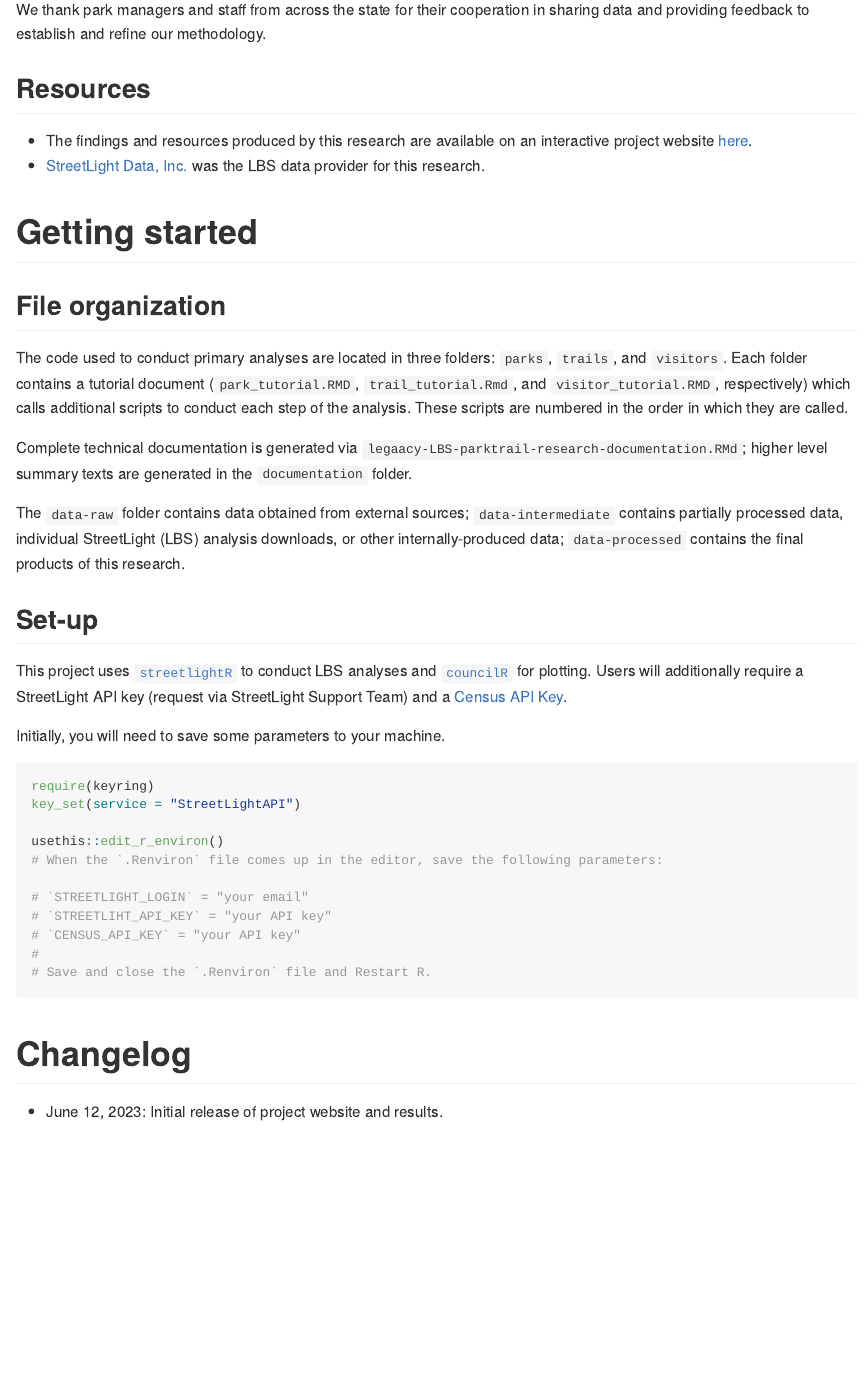
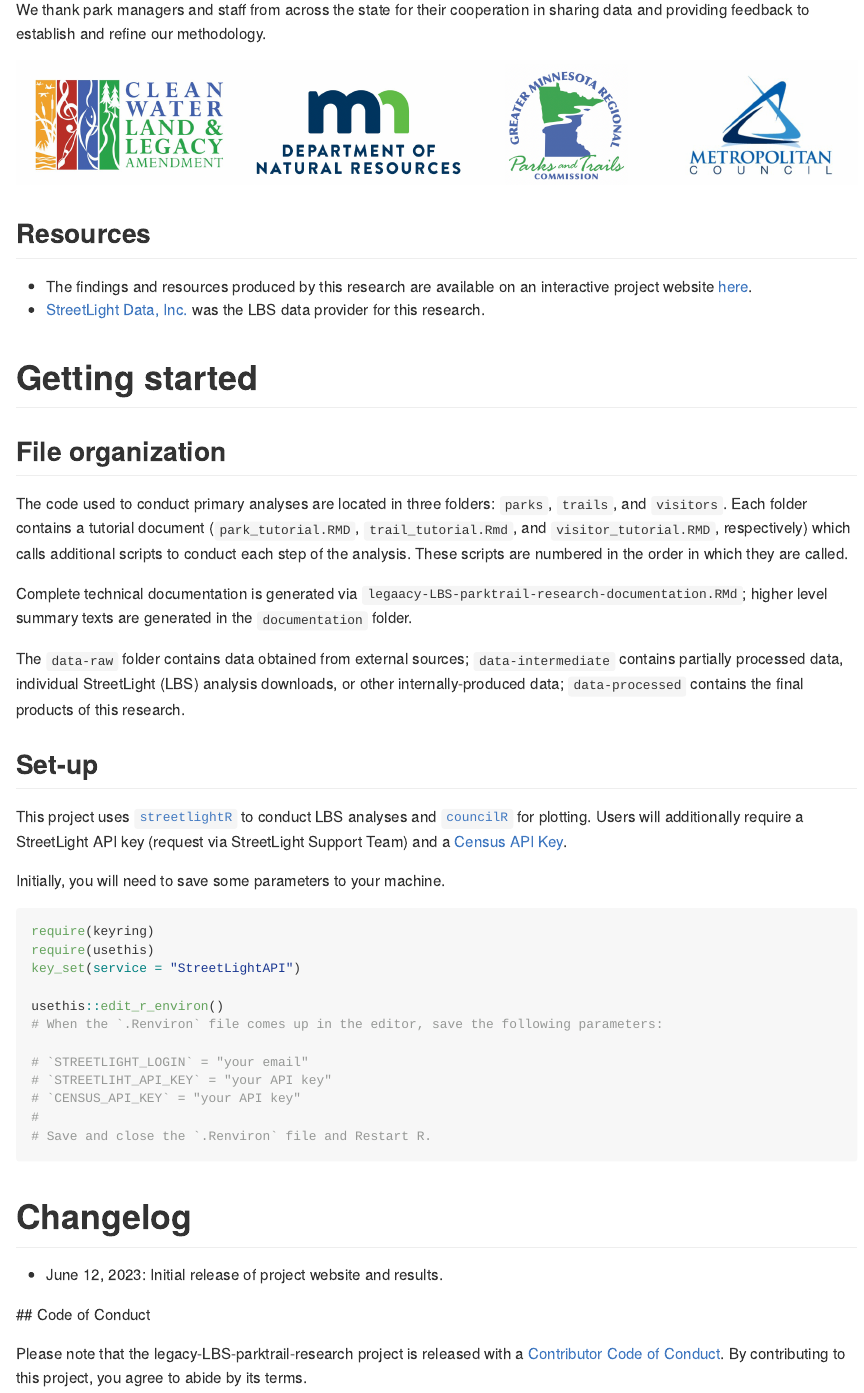
Before and after one commit to Metropolitan-Council/legacy-LBS-parktrail-research, an R Markdown document (README.Rmd): the page in a window 1100 px wide, from 890 px down. The pictures show the output file README.md that the author committed with the source, drawn offline in the style of GitHub.

Commit message:
add CoC, partner images

````diff
--- a/README.Rmd
+++ b/README.Rmd
@@ -5,7 +5,7 @@ output:
   github_document:
     toc: yes
 always_allow_html: yes
-urlcolor: blue
+urlcolor: "#0054A4"
 css: "./inst/app/www/stye.css"
 ---
 
@@ -26,11 +26,13 @@ This Project was funded with Legacy Partnership Research Funds from the State of
 
 We thank park managers and staff from across the state for their cooperation in sharing data and providing feedback to establish and refine our methodology.
 
+![](img/partner-logos.png)
 
 ## Resources
 
  - The findings and resources produced by this research are available on an interactive project website [here]().
  - [StreetLight Data, Inc.](https://www.streetlightdata.com/) was the LBS data provider for this research.
+
 
 # Getting started
 
@@ -52,6 +52,7 @@ Initially, you will need to save some parameters to your machine.
 
 ```{r eval = FALSE}
 require(keyring)
+require(usethis)
 key_set(service = "StreetLightAPI")
 
 usethis::edit_r_environ()
@@ -68,3 +69,8 @@ usethis::edit_r_environ()
 # Changelog
 
 - June 12, 2023: Initial release of project website and results.
+
+
+ ## Code of Conduct
+
+  Please note that the legacy-LBS-parktrail-research project is released with a [Contributor Code of Conduct](CODE_OF_CONDUCT.md). By contributing to this project, you agree to abide by its terms.
````
Also changed, not shown: README.md, img/partner-logos.png (added), README.Rmd (2 more changed lines).
